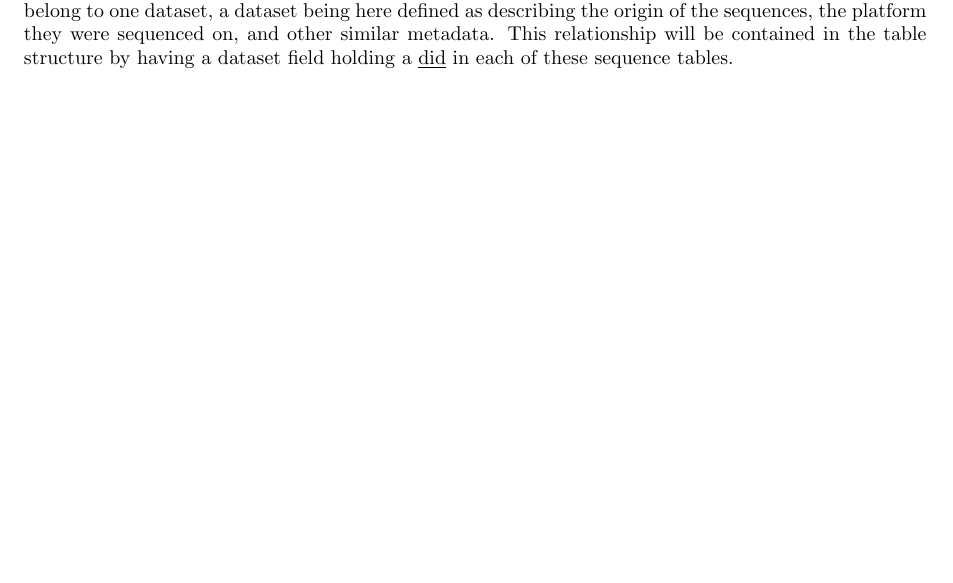
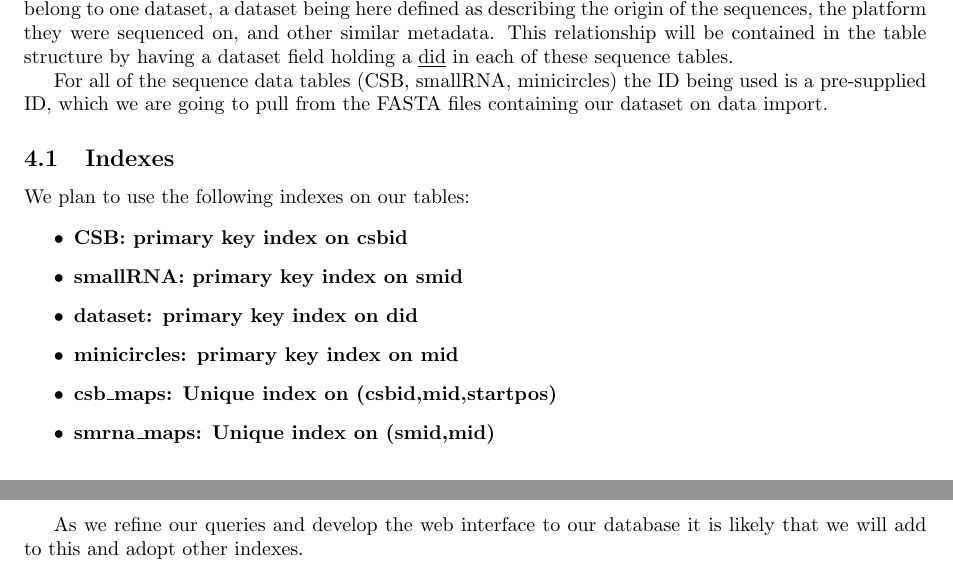
Before and after one commit to alicewriteswrongs/Biodb-project, a LaTeX document (proposal/proposal.tex): part of page 3 of 3 before the commit and two parts of pages 3 and 4 of 4 after it, the two joined at a grey line, cut so that both start at the same text. Compiled offline with pdfLaTeX.

Commit message:
Updated proposal.tex

```diff
--- a/proposal/proposal.tex
+++ b/proposal/proposal.tex
@@ -147,6 +155,27 @@ generate a Multiple Sequence Alignment of these sequences on the fly (or precomp
     the platform they were sequenced on, and other similar metadata. This relationship will be contained in the table structure
     by having a dataset field holding a \underline{did} in each of these sequence tables.
 
+    For all of the sequence data tables (CSB, smallRNA, minicircles) the ID being used is a pre-supplied ID, which we are going
+    to pull from the FASTA files containing our dataset on data import.
+
+    \begin{subsection}{Indexes}
+        We plan to use the following indexes on our tables:
+
+        \begin{itemize}
+            \item \bfseries{CSB}: primary key index on csbid
+            \item \bfseries{smallRNA}: primary key index on smid
+            \item \bfseries{dataset}: primary key index on did
+            \item \bfseries{minicircles}: primary key index on mid
+            \item \bfseries{csb\_maps}: Unique index on (csbid,mid,startpos)
+            \item \bfseries{smrna\_maps}: Unique index on (smid,mid)
+        \end{itemize}
+
+        As we refine our queries and develop the web interface to our database it is likely that we will add to this and adopt
+        other indexes.
+
+    \end{subsection}
+
+
 
 \end{section}
 
```
Also changed, not shown: proposal/proposal.pdf, proposal/proposal.tex (14 more changed lines).
